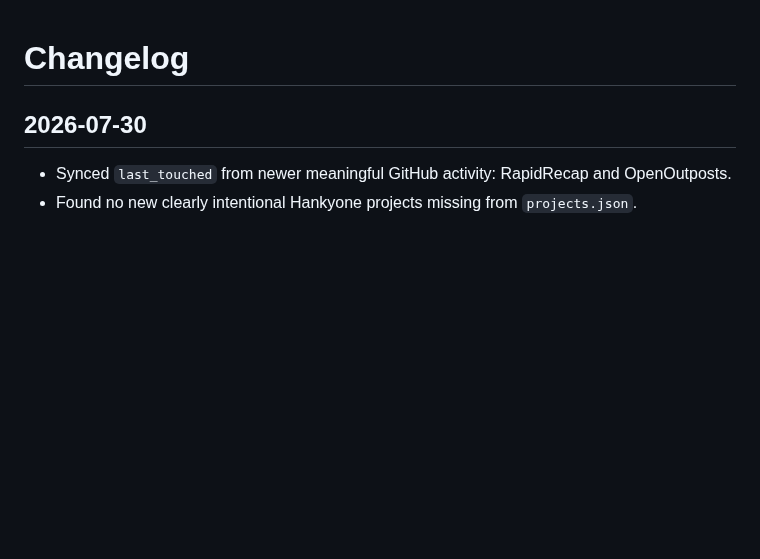
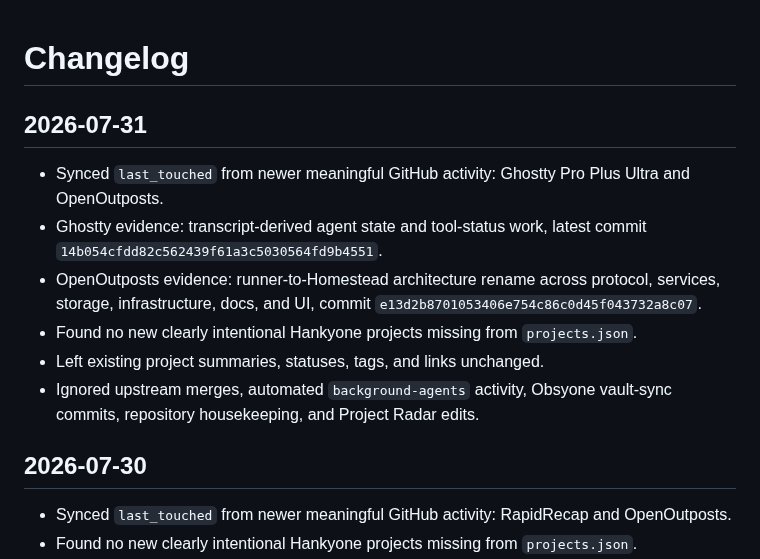
Before and after one commit to Hankyone/project-radar, a Markdown page: changelog.md, the part around the change. GitHub-like rendering; blank space fills up the shorter version.

Commit message:
Record July 31 project activity sync

```diff
--- a/changelog.md
+++ b/changelog.md
@@ -1,4 +1,13 @@
 # Changelog
+
+## 2026-07-31
+
+- Synced `last_touched` from newer meaningful GitHub activity: Ghostty Pro Plus Ultra and OpenOutposts.
+- Ghostty evidence: transcript-derived agent state and tool-status work, latest commit `14b054cfdd82c562439f61a3c5030564fd9b4551`.
+- OpenOutposts evidence: runner-to-Homestead architecture rename across protocol, services, storage, infrastructure, docs, and UI, commit `e13d2b8701053406e754c86c0d45f043732a8c07`.
+- Found no new clearly intentional Hankyone projects missing from `projects.json`.
+- Left existing project summaries, statuses, tags, and links unchanged.
+- Ignored upstream merges, automated `background-agents` activity, Obsyone vault-sync commits, repository housekeeping, and Project Radar edits.
 
 ## 2026-07-30
 
```
